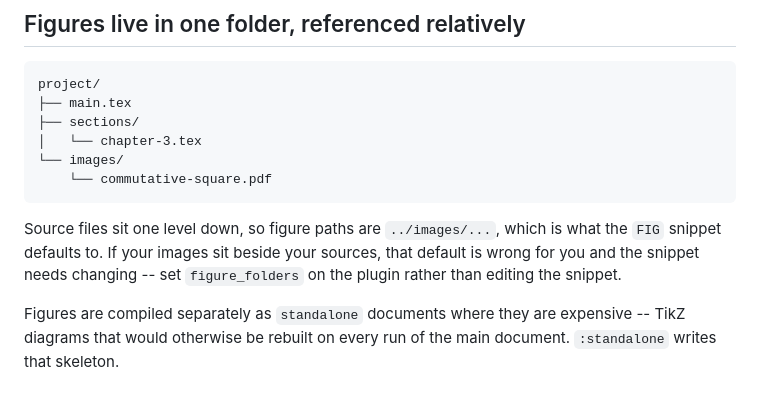
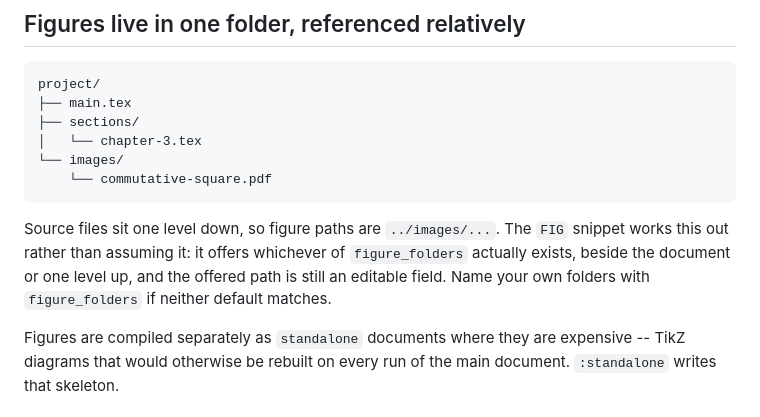
Before and after one commit to Chiarandini/NoetherVim, a Markdown page: docs/latex-setup.md, the part around the change. Rendered like a GitHub page.

Commit message:
docs: FIG resolves its folder now, so the page should not say otherwise

````diff
--- a/docs/latex-setup.md
+++ b/docs/latex-setup.md
@@ -67,10 +67,11 @@ project/
     └── commutative-square.pdf
 ```
 
-Source files sit one level down, so figure paths are `../images/...`, which
-is what the `FIG` snippet defaults to. If your images sit beside your
-sources, that default is wrong for you and the snippet needs changing --
-set `figure_folders` on the plugin rather than editing the snippet.
+Source files sit one level down, so figure paths are `../images/...`. The
+`FIG` snippet works this out rather than assuming it: it offers whichever of
+`figure_folders` actually exists, beside the document or one level up, and
+the offered path is still an editable field. Name your own folders with
+`figure_folders` if neither default matches.
 
 Figures are compiled separately as `standalone` documents where they are
 expensive -- TikZ diagrams that would otherwise be rebuilt on every run of
````
Also changed, not shown: 1 other file.
